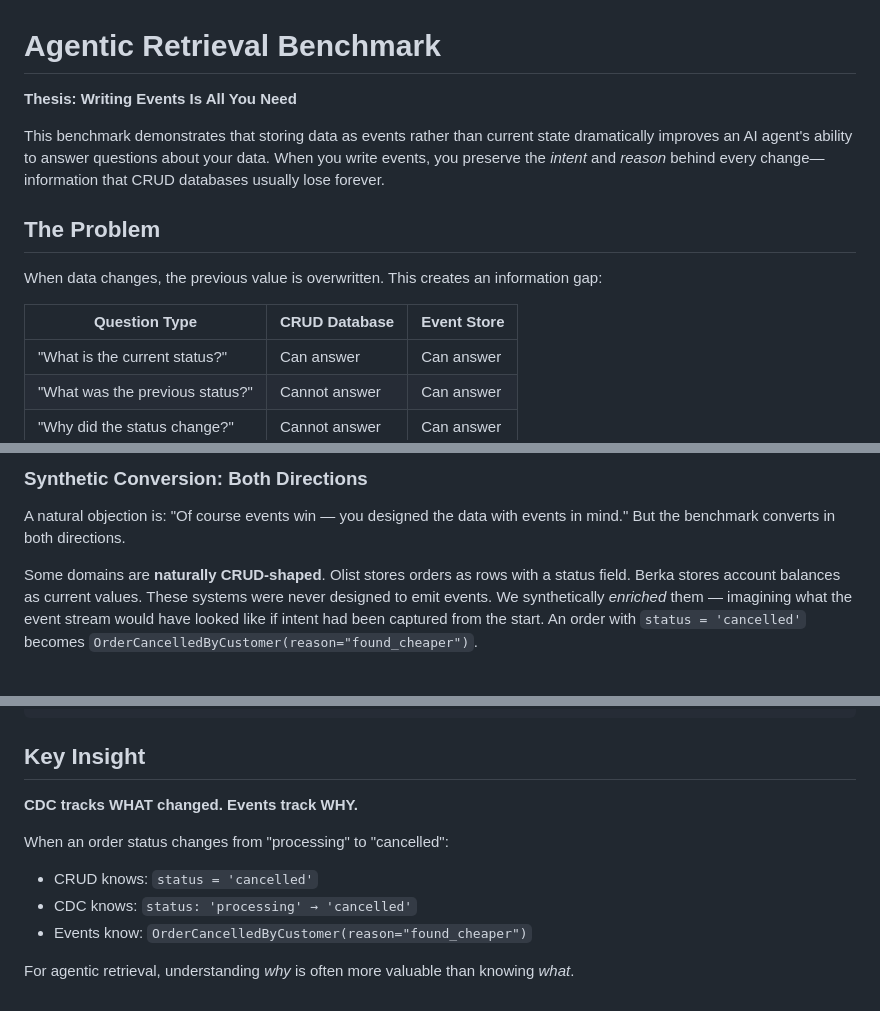
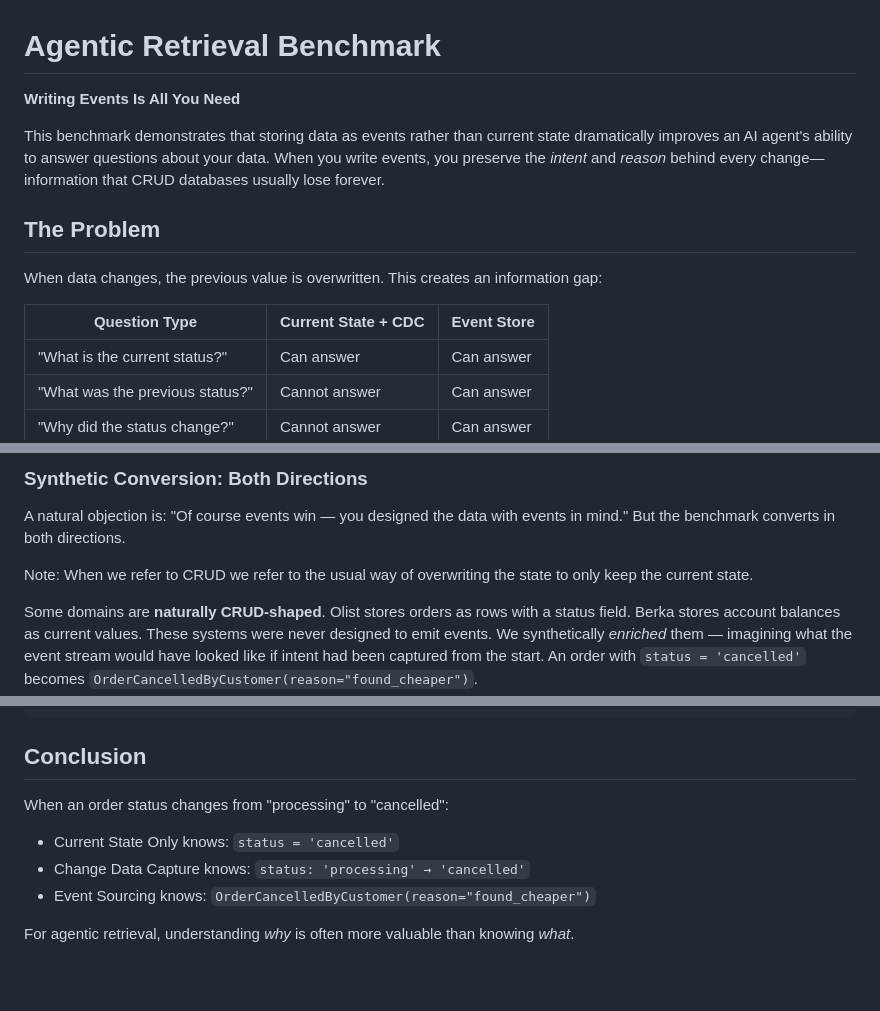
Before and after one commit to kurrent-io/agentic_benchmarks, a Markdown page: README.md, 3 parts joined by grey strips. Rendered like a GitHub page; blank space fills up the shorter version.

Commit message:
Update README with improved headings and clarity

````diff
--- a/README.md
+++ b/README.md
@@ -1,6 +1,6 @@
 # Agentic Retrieval Benchmark
 
-**Thesis: Writing Events Is All You Need**
+**Writing Events Is All You Need**
 
 This benchmark demonstrates that storing data as events rather than current state dramatically improves an AI agent's ability to answer questions about your data. When you write events, you preserve the *intent* and *reason* behind every change—information that CRUD databases usually lose forever.
 
@@ -8,7 +8,7 @@ This benchmark demonstrates that storing data as events rather than current stat
 
 When data changes, the previous value is overwritten. This creates an information gap:
 
-| Question Type | CRUD Database | Event Store |
+| Question Type | Current State + CDC | Event Store |
 |---------------|---------------|-------------|
 | "What is the current status?" | Can answer | Can answer |
 | "What was the previous status?" | Cannot answer | Can answer |
@@ -40,6 +40,8 @@ This approach lets us:
 ### Synthetic Conversion: Both Directions
 
 A natural objection is: "Of course events win — you designed the data with events in mind." But the benchmark converts in both directions.
+
+Note: When we refer to CRUD we refer to the usual way of overwriting the state to only keep the current state.
 
 Some domains are **naturally CRUD-shaped**. Olist stores orders as rows with a status field. Berka stores account balances as current values. These systems were never designed to emit events. We synthetically *enriched* them — imagining what the event stream would have looked like if intent had been captured from the start. An order with `status = 'cancelled'` becomes `OrderCancelledByCustomer(reason="found_cheaper")`.
 
@@ -217,13 +219,11 @@ agentic_benchmark/
 └── datasets/             # Download scripts
 ```
 
-## Key Insight
-
-**CDC tracks WHAT changed. Events track WHY.**
+## Conclusion
 
 When an order status changes from "processing" to "cancelled":
-- CRUD knows: `status = 'cancelled'`
-- CDC knows: `status: 'processing' → 'cancelled'`
-- Events know: `OrderCancelledByCustomer(reason="found_cheaper")`
+- Current State Only knows: `status = 'cancelled'`
+- Change Data Capture knows: `status: 'processing' → 'cancelled'`
+- Event Sourcing knows: `OrderCancelledByCustomer(reason="found_cheaper")`
 
 For agentic retrieval, understanding *why* is often more valuable than knowing *what*.
````
